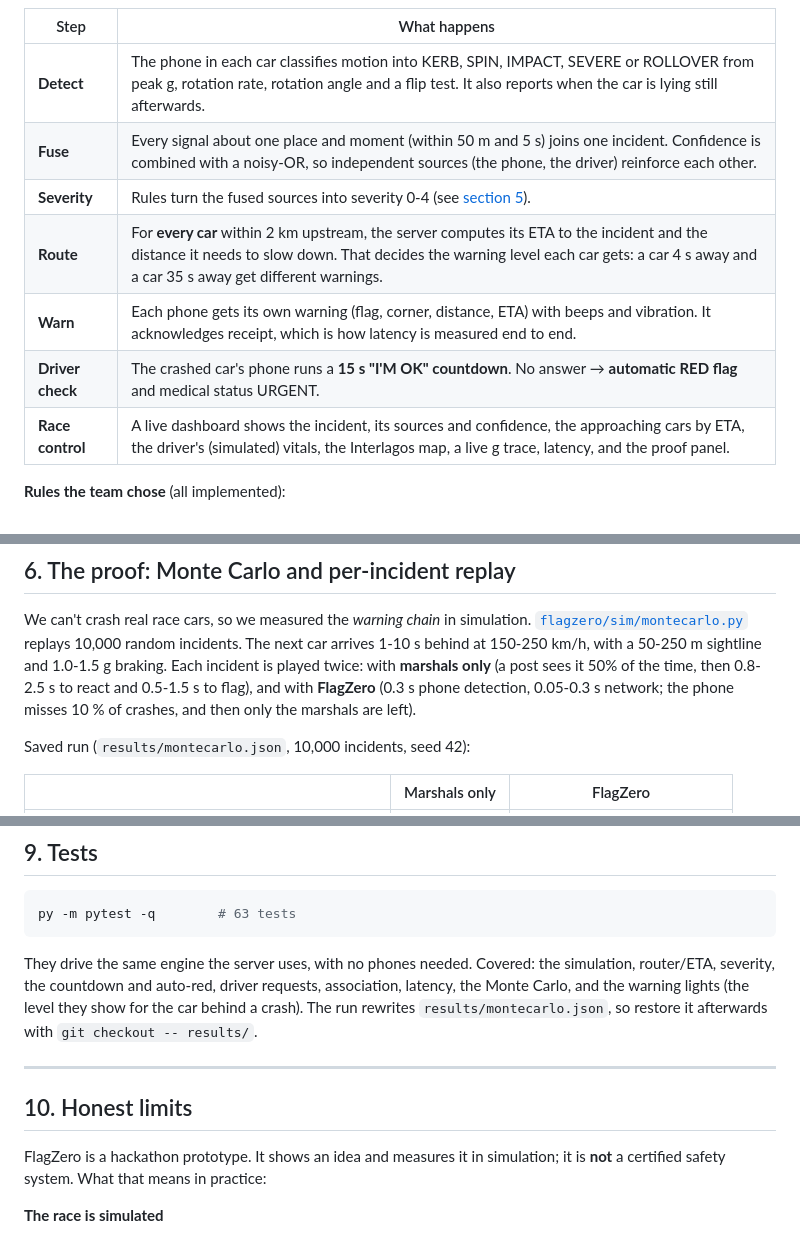
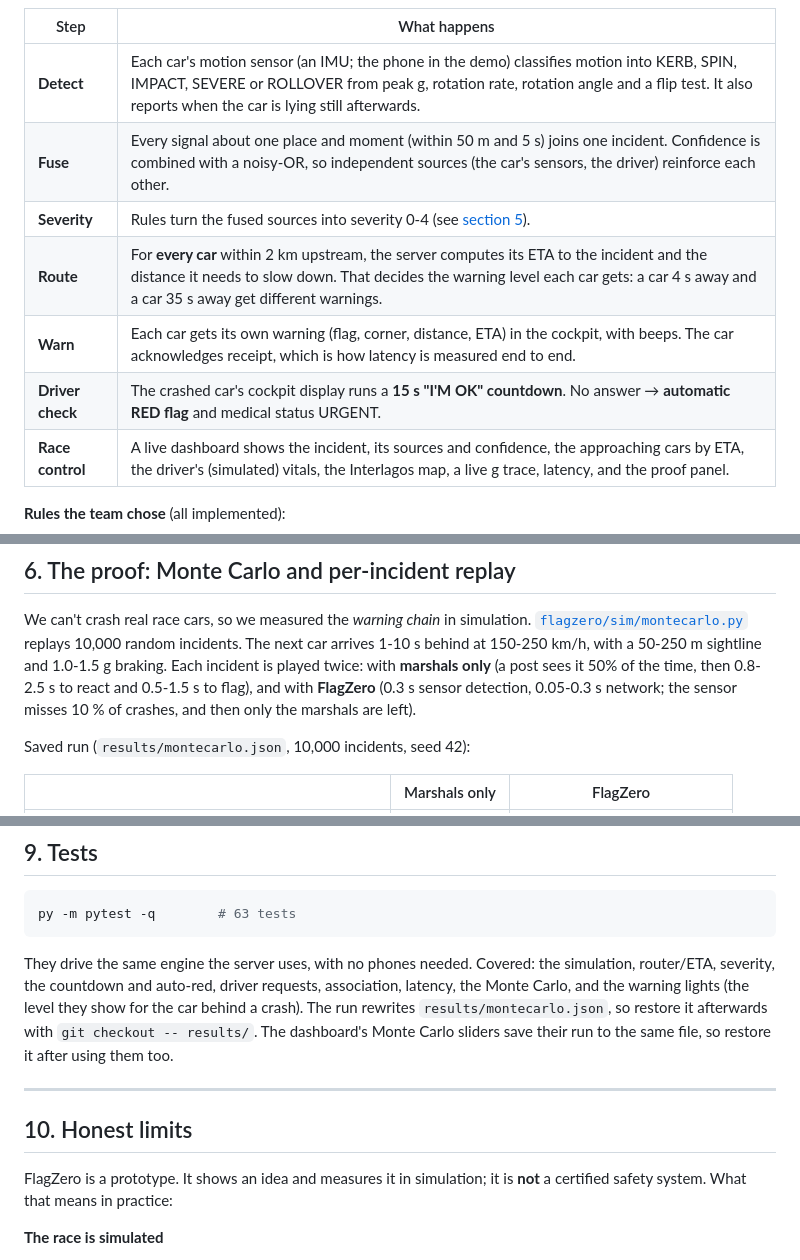
Before and after one commit to anshikabindlish/FlagZero, a Markdown page: README.md, 3 parts joined by grey strips. Rendered like a GitHub page.

````diff
--- a/README.md
+++ b/README.md
@@ -63,12 +69,12 @@ flowchart LR
 
 | Step | What happens |
 |---|---|
-| **Detect** | The phone in each car classifies motion into KERB, SPIN, IMPACT, SEVERE or ROLLOVER from peak g, rotation rate, rotation angle and a flip test. It also reports when the car is lying still afterwards. |
-| **Fuse** | Every signal about one place and moment (within 50 m and 5 s) joins one incident. Confidence is combined with a noisy-OR, so independent sources (the phone, the driver) reinforce each other. |
+| **Detect** | Each car's motion sensor (an IMU; the phone in the demo) classifies motion into KERB, SPIN, IMPACT, SEVERE or ROLLOVER from peak g, rotation rate, rotation angle and a flip test. It also reports when the car is lying still afterwards. |
+| **Fuse** | Every signal about one place and moment (within 50 m and 5 s) joins one incident. Confidence is combined with a noisy-OR, so independent sources (the car's sensors, the driver) reinforce each other. |
 | **Severity** | Rules turn the fused sources into severity 0-4 (see [section 5](#5-how-it-decides-flags-severity-and-eta)). |
 | **Route** | For **every car** within 2 km upstream, the server computes its ETA to the incident and the distance it needs to slow down. That decides the warning level each car gets: a car 4 s away and a car 35 s away get different warnings. |
-| **Warn** | Each phone gets its own warning (flag, corner, distance, ETA) with beeps and vibration. It acknowledges receipt, which is how latency is measured end to end. |
-| **Driver check** | The crashed car's phone runs a **15 s "I'M OK" countdown**. No answer → **automatic RED flag** and medical status URGENT. |
+| **Warn** | Each car gets its own warning (flag, corner, distance, ETA) in the cockpit, with beeps. The car acknowledges receipt, which is how latency is measured end to end. |
+| **Driver check** | The crashed car's cockpit display runs a **15 s "I'M OK" countdown**. No answer → **automatic RED flag** and medical status URGENT. |
 | **Race control** | A live dashboard shows the incident, its sources and confidence, the approaching cars by ETA, the driver's (simulated) vitals, the Interlagos map, a live g trace, latency, and the proof panel. |
 
 **Rules the team chose** (all implemented):
@@ -171,8 +190,8 @@ We can't crash real race cars, so we measured the *warning chain* in simulation.
 [`flagzero/sim/montecarlo.py`](flagzero/sim/montecarlo.py) replays 10,000 random incidents. The
 next car arrives 1-10 s behind at 150-250 km/h, with a 50-250 m sightline and 1.0-1.5 g braking.
 Each incident is played twice: with **marshals only** (a post sees it 50% of the time, then 0.8-2.5 s
-to react and 0.5-1.5 s to flag), and with **FlagZero** (0.3 s phone detection, 0.05-0.3 s network;
-the phone misses 10 % of crashes, and then only the marshals are left).
+to react and 0.5-1.5 s to flag), and with **FlagZero** (0.3 s sensor detection, 0.05-0.3 s network;
+the sensor misses 10 % of crashes, and then only the marshals are left).
 
 Saved run (`results/montecarlo.json`, 10,000 incidents, seed 42):
 
@@ -265,14 +284,15 @@ py -m pytest -q        # 63 tests
 ```
 They drive the same engine the server uses, with no phones needed. Covered: the simulation,
 router/ETA, severity, the countdown and auto-red, driver requests, association, latency, the Monte
-Carlo, and the warning lights (the level they show for the car behind a crash). The run rewrites `results/montecarlo.json`, so restore it afterwards with
-`git checkout -- results/`.
+Carlo, and the warning lights (the level they show for the car behind a crash). The run rewrites
+`results/montecarlo.json`, so restore it afterwards with `git checkout -- results/`. The dashboard's
+Monte Carlo sliders save their run to the same file, so restore it after using them too.
 
 ---
 
 ## 10. Honest limits
 
-FlagZero is a hackathon prototype. It shows an idea and measures it in simulation; it is **not** a
+FlagZero is a prototype. It shows an idea and measures it in simulation; it is **not** a
 certified safety system. What that means in practice:
 
 **The race is simulated**
````
Also changed, not shown: other parts of README.md (+53 -23 lines).
